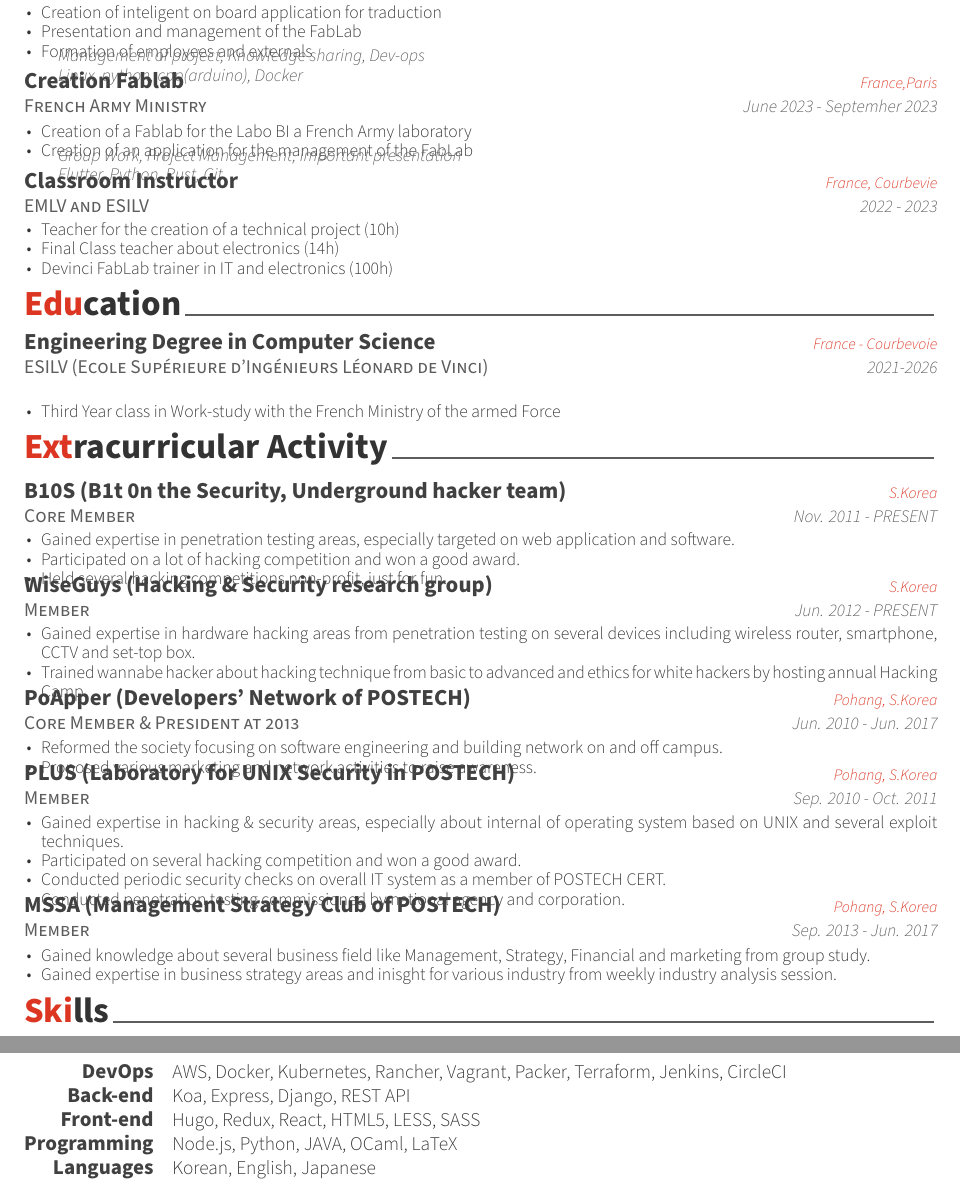
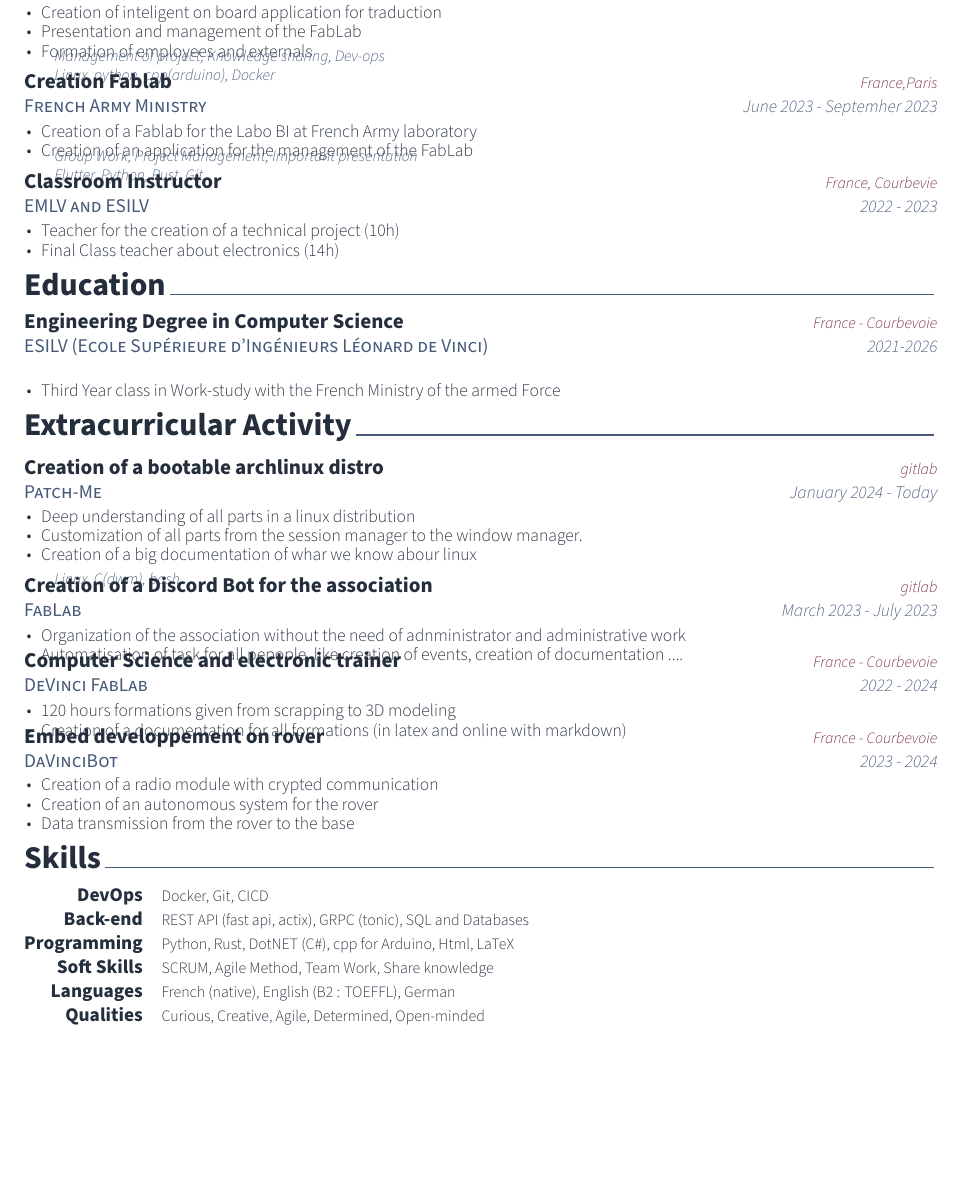
Before and after one commit to ripitchip/cv-resume, a LaTeX CV (cv.tex, which reads awesome-cv.cls, cv/experience.tex, cv/extracurricular.tex): two parts of pages 1 and 2 of 2 before the commit and part of the page after it, the two joined at a grey line, cut so that both start at the same text, the shorter picture padded with empty space. Compiled offline with XeLaTeX.

Commit message:
all written

```diff
--- a/awesome-cv.cls
+++ b/awesome-cv.cls
@@ -123,10 +123,10 @@
 %-------------------------------------------------------------------------------
 % Gray-scale colors
 \definecolor{white}{HTML}{FFFFFF}
-\definecolor{black}{HTML}{000000}
-\definecolor{darkgray}{HTML}{333333}
-\definecolor{gray}{HTML}{5D5D5D}
-\definecolor{lightgray}{HTML}{999999}
+\definecolor{black}{HTML}{242E3C}
+\definecolor{darkgray}{HTML}{242E3C}
+\definecolor{gray}{HTML}{475A79}
+\definecolor{lightgray}{HTML}{242E3C}
 % Basic colors
 \definecolor{green}{HTML}{C2E15F}
 \definecolor{orange}{HTML}{FDA333}
@@ -134,7 +134,7 @@
 \definecolor{red}{HTML}{FB4485}
 \definecolor{blue}{HTML}{6CE0F1}
 % Text colors
-\definecolor{darktext}{HTML}{414141}
+\definecolor{darktext}{HTML}{242E3C}
 \colorlet{text}{darkgray}
 \colorlet{graytext}{gray}
 \colorlet{lighttext}{lightgray}
@@ -142,7 +142,7 @@
 % Awesome colors
 \definecolor{awesome-emerald}{HTML}{00A388}
 \definecolor{awesome-skyblue}{HTML}{0395DE}
-\definecolor{awesome-red}{HTML}{DC3522}
+\definecolor{awesome-red}{HTML}{75263A}
 \definecolor{awesome-pink}{HTML}{EF4089}
 \definecolor{awesome-orange}{HTML}{FF6138}
 \definecolor{awesome-nephritis}{HTML}{27AE60}
@@ -156,7 +156,7 @@
 
 % Awesome section color
 \def\@sectioncolor#1#2#3{%
-  \ifbool{acvSectionColorHighlight}{{\color{awesome}#1#2#3}}{#1#2#3}%
+  \ifbool{acvSectionColorHighlight}{{\color{text}#1#2#3}}{#1#2#3}%
 }
 
 
@@ -181,17 +181,17 @@
 \newcommand*{\headersocialstyle}[1]{{\fontsize{6.8pt}{1em}\headerfont\color{text} #1}}
 \newcommand*{\headerquotestyle}[1]{{\fontsize{9pt}{1em}\bodyfont\itshape\color{darktext} #1}}
 \newcommand*{\footerstyle}[1]{{\fontsize{8pt}{1em}\footerfont\scshape\color{lighttext} #1}}
-\newcommand*{\sectionstyle}[1]{{\fontsize{20pt}{1em}\bodyfont\bfseries\color{text}\@sectioncolor #1}}
-\newcommand*{\subsectionstyle}[1]{{\fontsize{16pt}{1em}\bodyfont\scshape\textcolor{text}{#1}}}
-\newcommand*{\paragraphstyle}{\fontsize{20pt}{1em}\bodyfontlight\upshape\color{text}}
+\newcommand*{\sectionstyle}[1]{{\fontsize{18pt}{1em}\bodyfont\bfseries\color{text}\@sectioncolor #1}}
+\newcommand*{\subsectionstyle}[1]{{\fontsize{8pt}{1em}\bodyfont\scshape\textcolor{text}{#1}}}
+\newcommand*{\paragraphstyle}{\fontsize{8pt}{1em}\bodyfontlight\upshape\color{text}}
 
 % For elements of entry
-\newcommand*{\entrytitlestyle}[1]{{\fontsize{13pt}{1em}\bodyfont\bfseries\color{darktext} #1}}
+\newcommand*{\entrytitlestyle}[1]{{\fontsize{12pt}{1em}\bodyfont\bfseries\color{darktext} #1}}
 \newcommand*{\entrypositionstyle}[1]{{\fontsize{11pt}{1em}\bodyfont\scshape\color{graytext} #1}}
 \newcommand*{\entrydatestyle}[1]{{\fontsize{10pt}{1em}\bodyfontlight\slshape\color{graytext} #1}}
 \newcommand*{\entrylocationstyle}[1]{{\fontsize{9pt}{1em}\bodyfontlight\slshape\color{awesome} #1}}
 \newcommand*{\descriptionstyle}[1]{{\fontsize{10pt}{1em}\bodyfontlight\upshape\color{text} #1}}
-\newcommand*{\descriptionstyleskills}[1]{{\fontsize{10pt}{1em}\bodyfontlight\upshape\color{graytext}\textit{#1}}}
+\newcommand*{\descriptionstyleskills}[1]{{\fontsize{9pt}{1em}\bodyfontlight\upshape\color{graytext}\textit{#1}}}
 
 
 % For elements of subentry
@@ -208,8 +208,8 @@
 \newcommand*{\honorlocationstyle}[1]{{\fontsize{9pt}{1em}\bodyfontlight\slshape\color{awesome} #1}}
 
 % For elements of skill
-\newcommand*{\skilltypestyle}[1]{{\fontsize{12pt}{1em}\bodyfont\bfseries\color{darktext} #1}}
-\newcommand*{\skillsetstyle}[1]{{\fontsize{11pt}{1em}\bodyfontlight\color{text} #1}}
+\newcommand*{\skilltypestyle}[1]{{\fontsize{11pt}{1em}\bodyfont\bfseries\color{darktext} #1}}
+\newcommand*{\skillsetstyle}[1]{{\fontsize{9pt}{1em}\bodyfontlight\color{text} #1}}
 
 % For elements of the cover letter
 \newcommand*{\lettersectionstyle}[1]{{\fontsize{14pt}{1em}\bodyfont\bfseries\color{text}\@sectioncolor #1}}
--- a/cv/experience.tex
+++ b/cv/experience.tex
@@ -37,7 +37,7 @@
     {June 2023 - Septemher 2023} % Date(s)
     {
       \begin{cvitems} % Description(s) of tasks/responsibilities
-        \item {Creation of a Fablab for the Labo BI a French Army laboratory}
+        \item {Creation of a Fablab for the Labo BI at French Army laboratory}
         \item {Creation of an application for the management of the FabLab}
       \end{cvitems}
     }
@@ -58,7 +58,6 @@
       \begin{cvitems} % Description(s) of tasks/responsibilities
         \item {Teacher for the creation of a technical project (10h)}
         \item {Final Class teacher about electronics (14h)}
-        \item {Devinci FabLab trainer in IT and electronics (100h)}
       \end{cvitems}
     }
     {}
--- a/cv/extracurricular.tex
+++ b/cv/extracurricular.tex
@@ -11,73 +11,62 @@
 
 %---------------------------------------------------------
   \cventry
-    {Core Member} % Affiliation/role
-    {B10S (B1t 0n the Security, Underground hacker team)} % Organization/group
-    {S.Korea} % Location
-    {Nov. 2011 - PRESENT} % Date(s)
+    {Patch-Me} % Affiliation/role
+    {Creation of a bootable archlinux distro} % Organization/group
+    {gitlab} % Location
+    {January 2024 - Today} % Date(s)
     {
       \begin{cvitems} % Description(s) of experience/contributions/knowledge
-        \item {Gained expertise in penetration testing areas, especially targeted on web application and software.}
-        \item {Participated on a lot of hacking competition and won a good award.}
-        \item {Held several hacking competitions non-profit, just for fun.}
+        \item {Deep  understanding of all parts in a linux distribution}
+        \item {Customization of all parts from the session manager to the window manager.}
+        \item {Creation of a big documentation of whar we know abour linux}
+      \end{cvitems}
+    }
+    {
+      \begin{cvitemsskills} % Description(s) of tasks/responsibilities
+        \item {Linux, C(dwm), bash}
+      \end{cvitemsskills}
+  }
+
+%---------------------------------------------------------
+  \cventry
+    {FabLab} % Organization/group
+    {Creation of a Discord Bot for the association} % Location
+    {gitlab} % Affiliation/role
+    {March 2023 - July 2023} % Date(s)
+    {
+      \begin{cvitems} % Description(s) of experience/contributions/knowledge
+        \item {Organization of the association without the need of adnministrator and administrative work}
+        \item {Automatisation of task for all pepople, like creation of events, creation of documentation ....}
       \end{cvitems}
     }
     {}
 
 %---------------------------------------------------------
   \cventry
-    {Member} % Affiliation/role
-    {WiseGuys (Hacking \& Security research group)} % Organization/group
-    {S.Korea} % Location
-    {Jun. 2012 - PRESENT} % Date(s)
+    {DeVinci FabLab} % Organization/group
+    {Computer Science and electronic trainer} % Affiliation/role
+    {France - Courbevoie} % Location
+    {2022 - 2024} % Date(s)
     {
       \begin{cvitems} % Description(s) of experience/contributions/knowledge
-        \item {Gained expertise in hardware hacking areas from penetration testing on several devices including wireless router, smartphone, CCTV and set-top box.}
-        \item {Trained wannabe hacker about hacking technique from basic to advanced and ethics for white hackers by hosting annual Hacking Camp.}
+        \item {120 hours formations given from scrapping to 3D modeling}
+        \item {Creation of a documentation for all formations (in latex and online with markdown)}
       \end{cvitems}
     }
     {}
 
 %---------------------------------------------------------
   \cventry
-    {Core Member \& President at 2013} % Affiliation/role
-    {PoApper (Developers' Network of POSTECH)} % Organization/group
-    {Pohang, S.Korea} % Location
-    {Jun. 2010 - Jun. 2017} % Date(s)
+    {DaVinciBot} % Organization/group
+    {Embed developpement on rover} % Affiliation/role
+    {France - Courbevoie} % Location
+    {2023 - 2024} % Date(s)
     {
       \begin{cvitems} % Description(s) of experience/contributions/knowledge
-        \item {Reformed the society focusing on software engineering and building network on and off campus.}
-        \item {Proposed various marketing and network activities to raise awareness.}
-      \end{cvitems}
-    }
-    {}
-
-%---------------------------------------------------------
-  \cventry
-    {Member} % Affiliation/role
-    {PLUS (Laboratory for UNIX Security in POSTECH)} % Organization/group
-    {Pohang, S.Korea} % Location
-    {Sep. 2010 - Oct. 2011} % Date(s)
-    {
-      \begin{cvitems} % Description(s) of experience/contributions/knowledge
-        \item {Gained expertise in hacking \& security areas, especially about internal of operating system based on UNIX and several exploit techniques.}
-        \item {Participated on several hacking competition and won a good award.}
-        \item {Conducted periodic security checks on overall IT system as a member of POSTECH CERT.}
-        \item {Conducted penetration testing commissioned by national agency and corporation.}
-      \end{cvitems}
-    }
-    {}
-
-%---------------------------------------------------------
-  \cventry
-    {Member} % Affiliation/role
-    {MSSA (Management Strategy Club of POSTECH)} % Organization/group
-    {Pohang, S.Korea} % Location
-    {Sep. 2013 - Jun. 2017} % Date(s)
-    {
-      \begin{cvitems} % Description(s) of experience/contributions/knowledge
-        \item {Gained knowledge about several business field like Management, Strategy, Financial and marketing from group study.}
-        \item {Gained expertise in business strategy areas and inisght for various industry from weekly industry analysis session.}
+        \item {Creation of a radio module with crypted communication}
+        \item {Creation of an autonomous system for the rover}
+        \item {Data transmission from the rover to the base}
       \end{cvitems}
     }
     {}
--- a/cv/skills.tex
+++ b/cv/skills.tex
@@ -12,27 +12,32 @@
 %---------------------------------------------------------
   \cvskill
     {DevOps} % Category
-    {AWS, Docker, Kubernetes, Rancher, Vagrant, Packer, Terraform, Jenkins, CircleCI} % Skills
+    {Docker, Git, CICD} % Skills
 
 %---------------------------------------------------------
   \cvskill
     {Back-end} % Category
-    {Koa, Express, Django, REST API} % Skills
-
-%---------------------------------------------------------
-  \cvskill
-    {Front-end} % Category
-    {Hugo, Redux, React, HTML5, LESS, SASS} % Skills
+    {REST API (fast api, actix), GRPC (tonic), SQL and Databases} % Skills
 
 %---------------------------------------------------------
   \cvskill
     {Programming} % Category
-    {Node.js, Python, JAVA, OCaml, LaTeX} % Skills
+    {Python, Rust, DotNET (C\#), cpp for Arduino, Html, LaTeX} % Skills
+
+%---------------------------------------------------------
+  \cvskill
+    {Soft Skills} % Category
+    {SCRUM, Agile Method, Team Work, Share knowledge} % Skills
 
 %---------------------------------------------------------
   \cvskill
     {Languages} % Category
-    {Korean, English, Japanese} % Skills
+    {French (native), English (B2 : TOEFFL), German} % Skills
+
+%---------------------------------------------------------
+  \cvskill
+    {Qualities} % Category
+    {Curious, Creative, Agile, Determined, Open-minded} % Skills
 
 %---------------------------------------------------------
 \end{cvskills}
```
Also changed, not shown: cv.pdf, cv/education.tex (line endings or trailing spaces), 1 other file.
